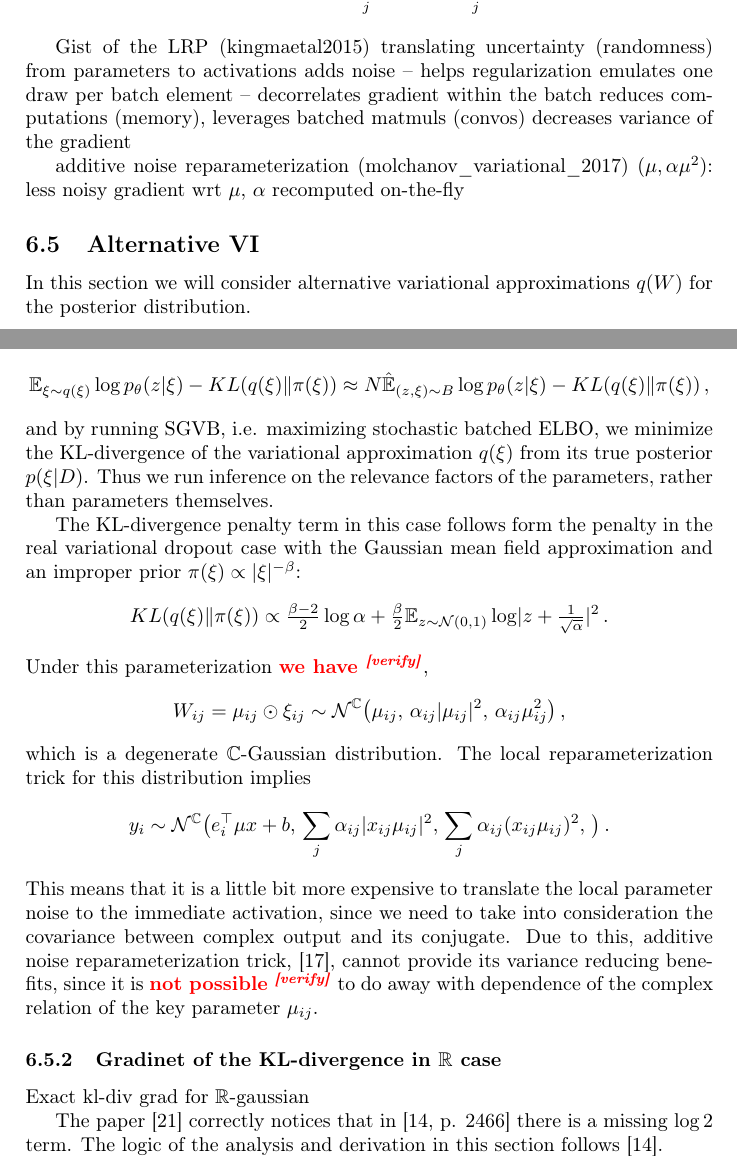
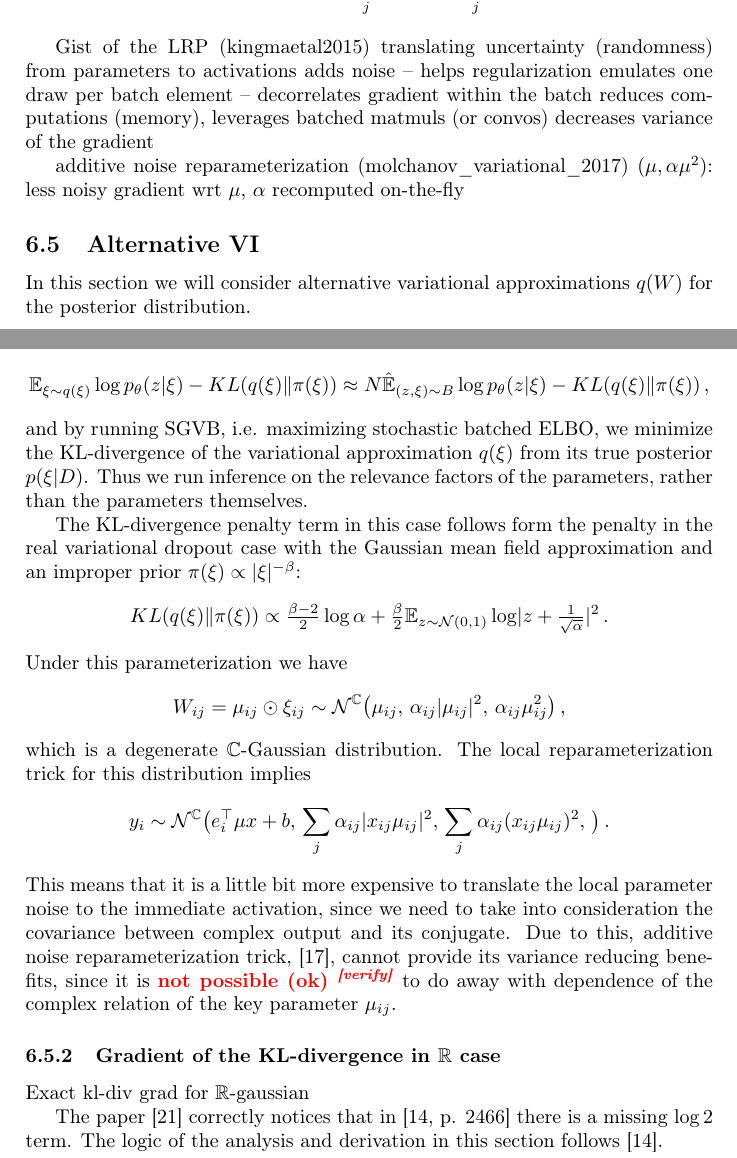
Before and after one commit to ivannz/complex_paper, a LaTeX document (paper/paper.tex): two parts of pages 9 and 10 of 16, joined at a grey line, cut so that both start at the same text. Compiled offline with pdfLaTeX.

Commit message:
fixed minor typos and brackets

```diff
--- a/paper/paper.tex
+++ b/paper/paper.tex
@@ -984,7 +984,7 @@ Gist of the LRP (kingmaetal2015)
 translating uncertainty (randomness) from parameters to activations
   adds noise -- helps regularization
   emulates one draw per batch element -- decorrelates gradient within the batch
-  reduces computations (memory), leverages batched matmuls (convos)
+  reduces computations (memory), leverages batched matmuls (or convos)
   decreases variance of the gradient
 
 additive noise reparameterization (molchanov\_variational\_2017) $(\mu, \alpha \mu^2)$:
@@ -1022,7 +1022,7 @@ $$
   \,, $$
 and by running SGVB, i.e. maximizing stochastic batched ELBO, we minimize the KL-divergence
 of the variational approximation $q(\xi)$ from its true posterior $p(\xi\vert D)$. Thus
-we run inference on the relevance factors of the parameters, rather than parameters
+we run inference on the relevance factors of the parameters, rather than the parameters
 themselves.
 
 The KL-divergence penalty term in this case follows form the penalty in the real variational
@@ -1039,7 +1039,7 @@ KL(q(\xi)\| \pi(\xi))
     + \tfrac\beta2 \mathbb{E}_{z\sim \mathcal{N}(0, 1)}
       \log \lvert z + \tfrac1{\sqrt{\alpha}} \rvert^2
   \,. $$
-Under this parameterization \verify{we have},
+Under this parameterization we have
 $$
 W_{ij} = \mu_{ij} \odot \xi_{ij}
   \sim \mathcal{N}^{\cplx} \bigl(
@@ -1063,15 +1063,15 @@ This means that it is a little bit more expensive to translate the local paramet
 to the immediate activation, since we need to take into consideration the covariance between
 complex output and its conjugate. Due to this, additive noise reparameterization trick,
 \cite{molchanov_variational_2017}, cannot provide its variance reducing benefits, since
-it is \verify{not possible} to do away with dependence of the complex relation of the
+it is \verify{not possible (ok)} to do away with dependence of the complex relation of the
 key parameter $\mu_{ij}$.
 
 % subsubsection real_scaling_dropout (end)
 
 % subsection alternative_vi (end)
 
-\subsubsection{Gradinet of the KL-divergence in $\real$ case} % (fold)
-\label{ssub:gradinet_of_the_kl_divergence_in_R_case}
+\subsubsection{Gradient of the KL-divergence in $\real$ case} % (fold)
+\label{ssub:gradient_of_the_kl_divergence_in_R_case}
 
 Exact kl-div grad for $\mathbb{R}$-gaussian
 
```
Also changed, not shown: paper/paper.tex (10 more changed lines).
